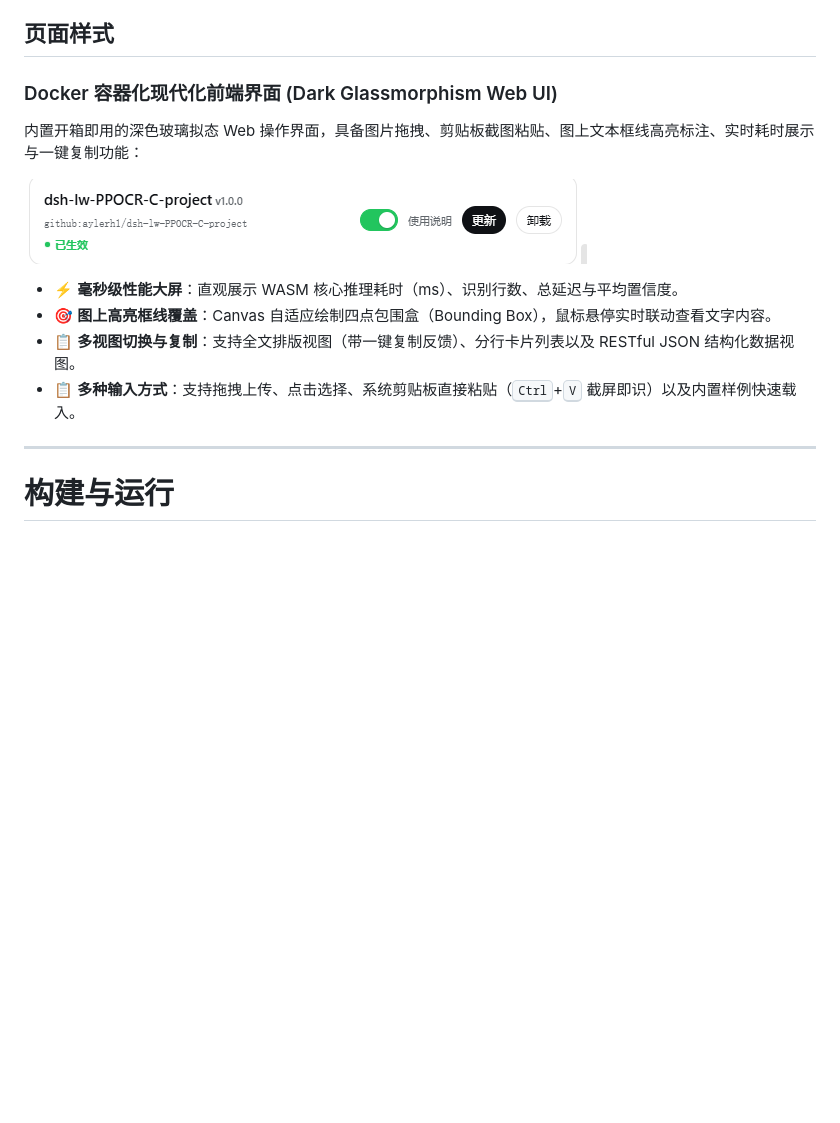
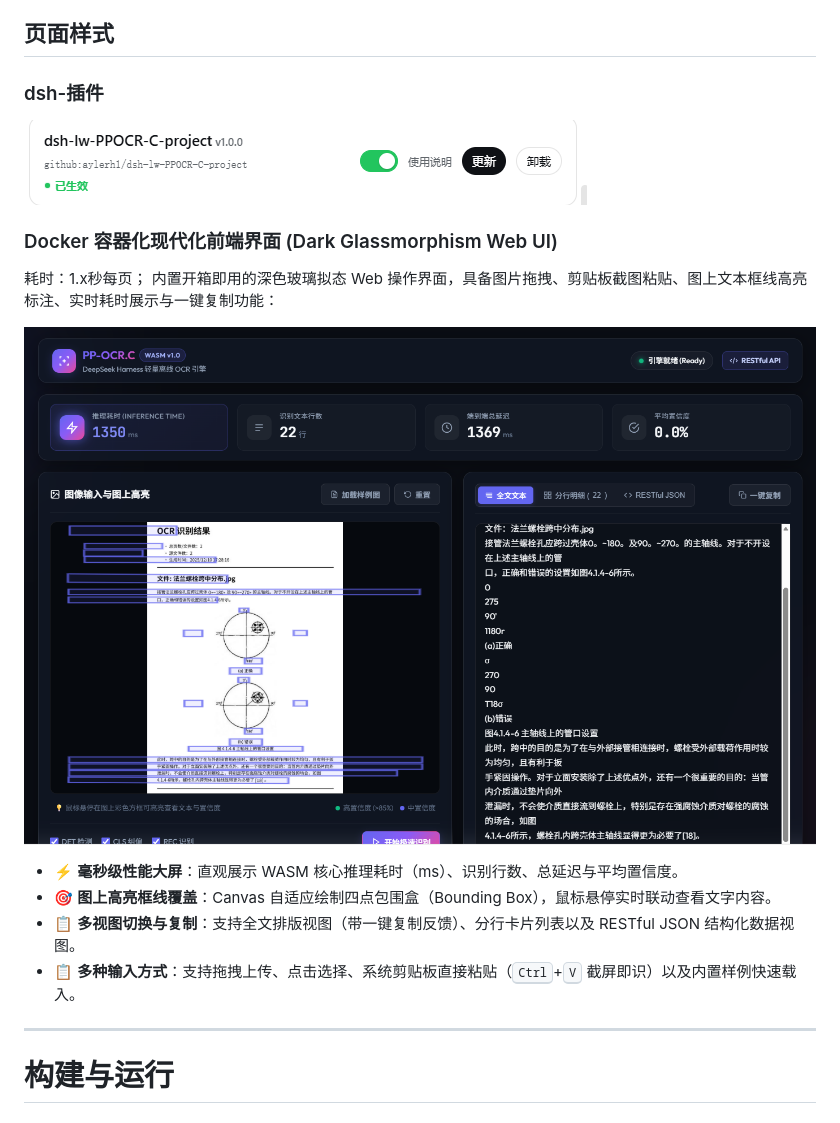
Before and after one commit to aylerh1/dsh-lw-PPOCR-C-project, a Markdown page: readme.md, the part around the change. Rendered like a GitHub page; pictures changed too: images/2.png (added); blank space fills up the shorter version.

```diff
--- a/readme.md
+++ b/readme.md
@@ -5,12 +5,14 @@
 项目彻底摆脱了传统 OCR 方案中对 Python、OpenCV、ONNX Runtime 等动辄数 GB 沉重依赖包的束缚，通过内置官方预编译的 WebAssembly 推理内核与精简版 PP-OCRv6 tiny 模型资产（总计仅约 7MB），为 DeepSeek Harness 智能体生态与独立容器服务提供极速（100~200ms）、零外部环境依赖、真正离线且开箱即用的文本检测（DET）、文字方向纠偏（CLS）与字符识别（REC）全流程能力。
 
 ## 页面样式
+### dsh-插件
+![1](./images/1.png)
 
 ### Docker 容器化现代化前端界面 (Dark Glassmorphism Web UI)
-
+耗时：1.x秒每页；
 内置开箱即用的深色玻璃拟态 Web 操作界面，具备图片拖拽、剪贴板截图粘贴、图上文本框线高亮标注、实时耗时展示与一键复制功能：
 
-![1](./images/1.png)
+![2](./images/2.png)
 
 - ⚡ **毫秒级性能大屏**：直观展示 WASM 核心推理耗时（ms）、识别行数、总延迟与平均置信度。
 - 🎯 **图上高亮框线覆盖**：Canvas 自适应绘制四点包围盒（Bounding Box），鼠标悬停实时联动查看文字内容。
@@ -18,7 +20,6 @@
 - 📋 **多种输入方式**：支持拖拽上传、点击选择、系统剪贴板直接粘贴（<kbd>Ctrl</kbd>+<kbd>V</kbd> 截屏即识）以及内置样例快速载入。
 
 ---
-
 # 构建与运行
 
 ### 1. Docker 容器化一键启动 (推荐)
```
Also changed, not shown: docs-files/优化.md (+4 -0 lines).
